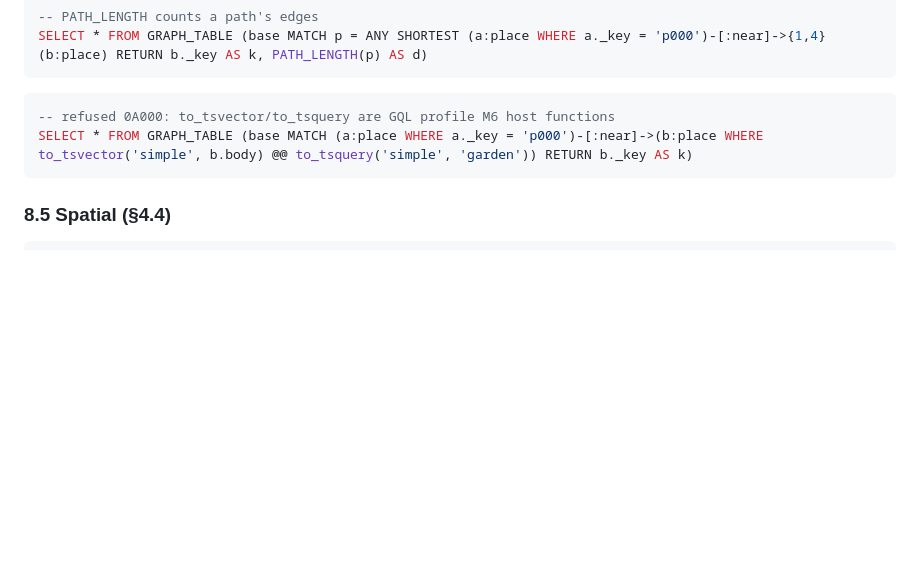
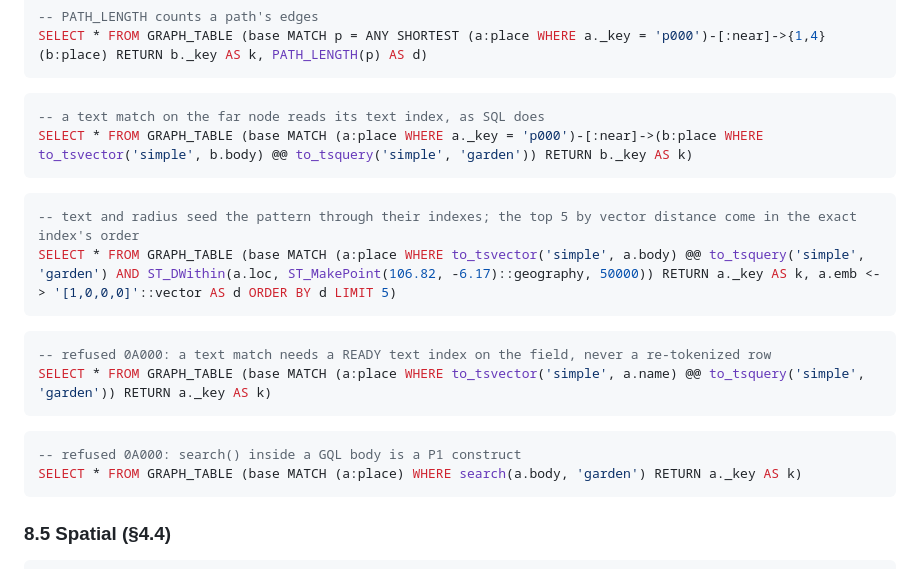
Before and after one commit to sekejapdb/sekejap, a Markdown page: docs/lang/QL_CONTRACT.md, the part around one of its changes. Drawn GitHub-style; blank space fills up the shorter version.

````diff
--- a/docs/lang/QL_CONTRACT.md
+++ b/docs/lang/QL_CONTRACT.md
@@ -1332,9 +1338,24 @@ SELECT * FROM GRAPH_TABLE (base MATCH SIMPLE (a:place WHERE a._key = 'p000')-[:n
 SELECT * FROM GRAPH_TABLE (base MATCH p = ANY SHORTEST (a:place WHERE a._key = 'p000')-[:near]->{1,4}(b:place) RETURN b._key AS k, PATH_LENGTH(p) AS d)
 ```
 
-```sql refused
--- refused 0A000: to_tsvector/to_tsquery are GQL profile M6 host functions
+```sql
+-- a text match on the far node reads its text index, as SQL does
 SELECT * FROM GRAPH_TABLE (base MATCH (a:place WHERE a._key = 'p000')-[:near]->(b:place WHERE to_tsvector('simple', b.body) @@ to_tsquery('simple', 'garden')) RETURN b._key AS k)
+```
+
+```sql
+-- text and radius seed the pattern through their indexes; the top 5 by vector distance come in the exact index's order
+SELECT * FROM GRAPH_TABLE (base MATCH (a:place WHERE to_tsvector('simple', a.body) @@ to_tsquery('simple', 'garden') AND ST_DWithin(a.loc, ST_MakePoint(106.82, -6.17)::geography, 50000)) RETURN a._key AS k, a.emb <-> '[1,0,0,0]'::vector AS d ORDER BY d LIMIT 5)
+```
+
+```sql refused
+-- refused 0A000: a text match needs a READY text index on the field, never a re-tokenized row
+SELECT * FROM GRAPH_TABLE (base MATCH (a:place WHERE to_tsvector('simple', a.name) @@ to_tsquery('simple', 'garden')) RETURN a._key AS k)
+```
+
+```sql refused
+-- refused 0A000: search() inside a GQL body is a P1 construct
+SELECT * FROM GRAPH_TABLE (base MATCH (a:place) WHERE search(a.body, 'garden') RETURN a._key AS k)
 ```
 
 ### 8.5 Spatial (§4.4)
````
Also changed, not shown: other parts of docs/lang/QL_CONTRACT.md (+7 -1 lines), docs/lang/CONTRACT_TEST_MAP.md (+5 -0 lines).
